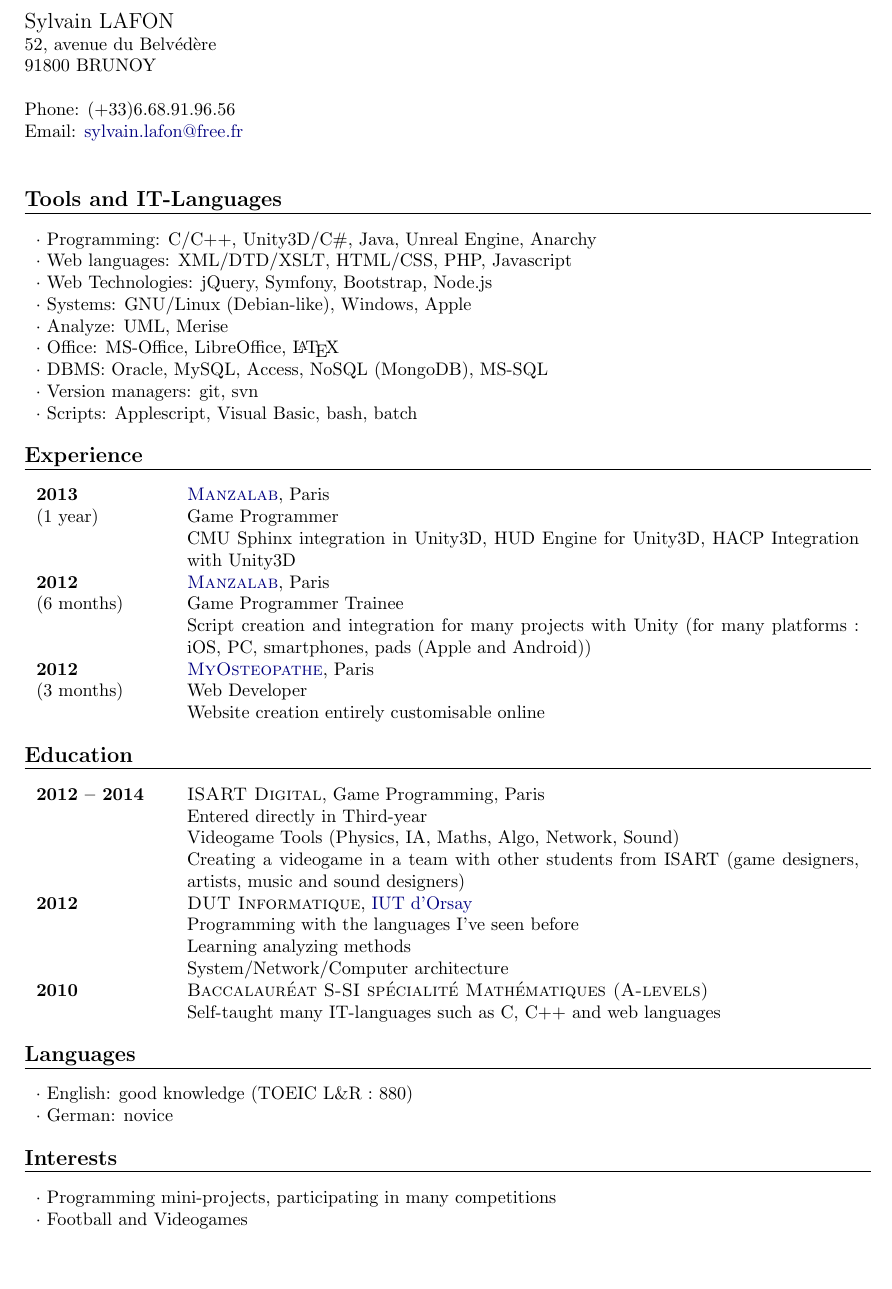
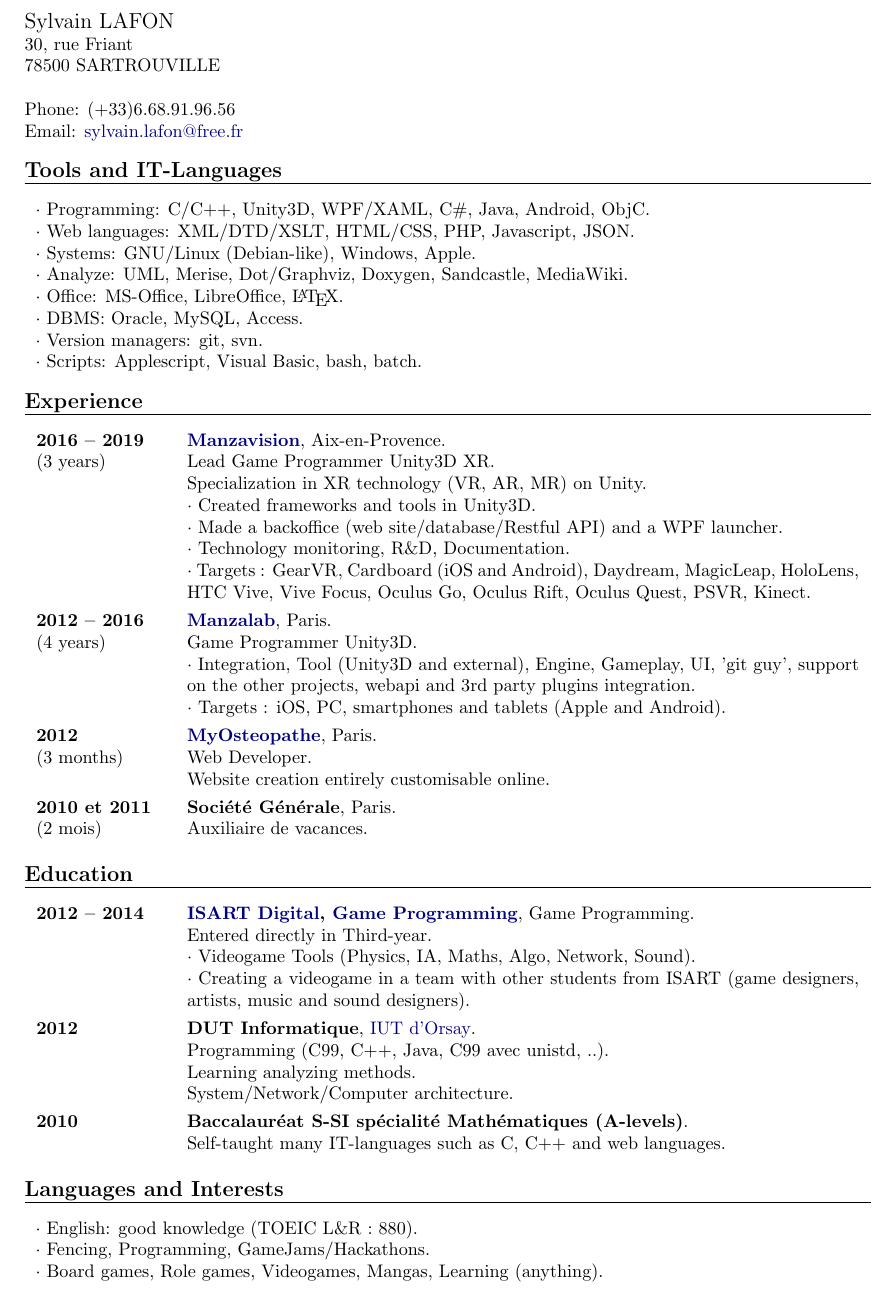
Before and after one commit to sylafrs/CV, a LaTeX CV (UK/CV_uk.tex, which reads UK/CV.cls): part of the page, cut so that both start at the same text, the shorter picture padded with empty space. Compiled offline with pdfLaTeX.

Commit message:
UK CV update

```diff
--- a/UK/CV.cls
+++ b/UK/CV.cls
@@ -60,6 +60,7 @@
 	\global\def\@@detailed{#1}
 }
 
+\newlength{\finishentrylen}
 \newlength{\scolwidth}
 \newlength{\mcolwidth}
 \newlength{\cmedskip}
@@ -68,13 +69,15 @@
 \newlength{\ssmallskip}
 
 \newcommand{\CV@initLength}{
+	%\setlength{\finishentrylen}{0mm}
+
 	\setlength{\scolwidth}{\textwidth}
 	\addtolength{\scolwidth}{-\colwidth}
 	\addtolength{\scolwidth}{-8.72mm}
 
 	\setlength{\mcolwidth}{\colwidth}
 	\addtolength{\mcolwidth}{\scolwidth}
-	\addtolength{\mcolwidth}{4.36mm}
+	\addtolength{\mcolwidth}{4.6mm}
 
 	\setlength{\cmedskip}{\medskipamount}
 	\addtolength{\cmedskip}{-\smallskipamount}
@@ -269,8 +274,7 @@
 			\CV@AppendItem{\newline}{\@@activities}
 		\fi
 
-%		\CV@AppendItem{#2.}{\@@activities}
-		\CV@AppendItem{#2}{\@@activities}
+		\CV@AppendItem{#2.}{\@@activities}
 	}{}
 }
 
@@ -280,23 +284,20 @@
 			\CV@AppendItem{\newline}{\@@events}
 		\fi
 
-%		\CV@AppendItem{#2.}{\@@events}
-		\CV@AppendItem{#2}{\@@events}
+		\CV@AppendItem{#2.}{\@@events}
 	}{}
 }
 
 \newcommand{\CV@add@course}[1]{
 	\ifthenelse{\equal{\@@detailed}{1}}{
-		%\CV@AppendItem{\ensuremath{\triangleright}~#1. }{\@@courses}
-		\CV@AppendItem{\ensuremath{\triangleright}~#1 }{\@@courses}
+		\CV@AppendItem{\ensuremath{\triangleright}~#1. }{\@@courses}
 	}{}
 }
 
 \newcommand{\singleEntry}[2][1]{
 	\ifthenelse{\equal{\@@detailed}{1} \or \equal{#1}{1}}{
 		\\\kill
-		%\multicolumn{2}{p{\mcolwidth}}{#2.}\\
-		\multicolumn{2}{p{\mcolwidth}}{#2}\\
+		\multicolumn{2}{p{\mcolwidth}}{#2.}\\
 	}{}
 %	\\[\ssmallskip]
 }
@@ -357,14 +359,14 @@
 		\CV@AppendItem{&}{\CV@delayed}
 
 		\ifx\@@place\empty\else
-			\CV@AppendItem{\textsc{\@@place}}{\CV@delayed}
+			\CV@AppendItem{\textbf{\textsc{\@@place}}}{\CV@delayed}
 			\ifx\@@locality\empty\else
 				\CV@AppendItem{, \@@locality}{\CV@delayed}
 			\fi
 			\ifx\@@country\empty\else
 				\CV@AppendItem{, \@@country}{\CV@delayed}
 			\fi
-			%\CV@AppendItem{.}{\CV@delayed}
+			\CV@AppendItem{.}{\CV@delayed}
 
 			\ifthenelse{\equal{\@@activities}{\empty} \and \equal{\@@events}{\empty} \and \equal{\@@courses}{\empty}}{}{
 				\CV@AppendItem{\newline}{\CV@delayed}
@@ -391,7 +393,7 @@
 			\CV@AppendItem{\textit{\@@courses}}{\CV@delayed}
 		\fi
 
-		\CV@AppendItem{\\[\smallskipamount]}{\CV@delayed}
+		\CV@AppendItem{\\\\[-3mm]}{\CV@delayed}
 	}{}
 
 	\aftergroup\CV@delayed
--- a/UK/CV_uk.tex
+++ b/UK/CV_uk.tex
@@ -24,9 +24,9 @@
 
 \setlength{\colwidth}{2.5cm}
 
-\smallskipamount=3mm
-\medskipamount=6mm
-\bigskipamount=15mm
+\smallskipamount=2.2mm
+\medskipamount=4.5mm
+\bigskipamount=10mm
 
 \begin{document}
 
@@ -35,8 +35,8 @@
 
 \begin{heading}
 	\Name{Sylvain LAFON}
-	\Address{52, avenue du Belvédère\\
-		91800 BRUNOY\\}
+	\Address{30, rue Friant\\
+		78500 SARTROUVILLE\\}
 	\Telephone{(+33)6.68.91.96.56}
 	\Email{sylvain.lafon@free.fr}
 	%\DateOfBirth{September, 29th 1992\\}
@@ -45,33 +45,38 @@
 \end{heading}
 
 \begin{section}{Tools and IT-Languages}
-	\singleEntry{$\cdot$ Programming: C/C++, Unity3D/C\#, Java, Unreal Engine, Anarchy}
-	\singleEntry{$\cdot$ Web languages: XML/DTD/XSLT, HTML/CSS, PHP, Javascript}
-	\singleEntry{$\cdot$ Web Technologies: jQuery, Symfony, Bootstrap, Node.js}
+	\singleEntry{$\cdot$ Programming: C/C++, Unity3D, WPF/XAML, C\#, Java, Android, ObjC}
+	\singleEntry{$\cdot$ Web languages: XML/DTD/XSLT, HTML/CSS, PHP, Javascript, JSON}
+	% \singleEntry{$\cdot$ Web Technologies: jQuery, Symfony, Bootstrap, Node.js}
 	\singleEntry{$\cdot$ Systems: GNU/Linux (Debian-like), Windows, Apple}
-	\singleEntry{$\cdot$ Analyze: UML, Merise}
+	\singleEntry{$\cdot$ Analyze: UML, Merise, Dot/Graphviz, Doxygen, Sandcastle, MediaWiki}
 	\singleEntry{$\cdot$ Office: MS-Office, LibreOffice, \LaTeX}
-	\singleEntry{$\cdot$ DBMS: Oracle, MySQL, Access, NoSQL (MongoDB), MS-SQL}
+	\singleEntry{$\cdot$ DBMS: Oracle, MySQL, Access} % , NoSQL (MongoDB), MS-SQL
 	\singleEntry{$\cdot$ Version managers: git, svn}
 	\singleEntry{$\cdot$ Scripts: Applescript, Visual Basic, bash, batch}
 \end{section}
 
 \begin{section}{Experience}
 	\begin{entry}
-		\Date{2013}
-		\Duration{1 year}
+		\Date{2016 -- 2019}
+		\Duration{3 years}
+		\Place{\href{https://www.manzavision.com/}{Manzavision}}
+		\Locality{Aix-en-Provence}
+		\Activity{Lead Game Programmer Unity3D XR}
+		\Activity{Specialization in XR technology (VR, AR, MR) on Unity}
+		\Activity{$\cdot$ Created frameworks and tools in Unity3D}
+		\Activity{$\cdot$ Made a backoffice (web site/database/Restful API) and a WPF launcher}
+		\Activity{$\cdot$ Technology monitoring, R\&D, Documentation}
+		\Activity{$\cdot$ Targets : GearVR, Cardboard (iOS and Android), Daydream, MagicLeap, HoloLens, HTC Vive, Vive Focus, Oculus Go, Oculus Rift, Oculus Quest, PSVR, Kinect}
+	\end{entry}
+	\begin{entry}
+		\Date{2012 -- 2016}
+		\Duration{4 years}
 		\Place{\href{http://www.manzalab.com/}{Manzalab}}
 		\Locality{Paris}
-		\Activity{Game Programmer}
-		\Activity{CMU Sphinx integration in Unity3D, HUD Engine for Unity3D, HACP Integration with Unity3D}
-	\end{entry}
-	\begin{entry}
-		\Date{2012}
-		\Duration{6 months}
-		\Place{\href{http://www.manzalab.com/}{Manzalab}}
-		\Locality{Paris}
-		\Activity{Game Programmer Trainee}
-		\Activity{Script creation and integration for many projects with Unity (for many platforms : iOS, PC, smartphones, pads (Apple and Android))}
+		\Activity{Game Programmer Unity3D}
+		\Activity{$\cdot$ Integration, Tool (Unity3D and external), Engine, Gameplay, UI, 'git guy', support on the other projects, webapi and 3rd party plugins integration}
+		\Activity{$\cdot$ Targets : iOS, PC, smartphones and tablets (Apple and Android)}
 	\end{entry}
 	\begin{entry}
 		\Date{2012}
@@ -81,22 +86,31 @@
 		\Activity{Web Developer}
 		\Activity{Website creation entirely customisable online}
 	\end{entry}
+	\begin{entry}
+		\Date{2010 et 2011}
+		\Duration{2 mois}
+		\Place{Société Générale}
+		\Locality{Paris}
+		\Activity{Auxiliaire de vacances}
+		\Course{Réception}
+		\Course{Archivage et Numérisation}
+	\end{entry}
 \end{section}
 
 \begin{section}{Education}
 	\begin{entry}
 		\Date{2012 -- 2014}
-		\Place{ISART Digital}
-		\Country{Game Programming, Paris} % Oui, je sais ^^'
+		\Place{\href{https://www.isartdigital.com/fr/}{ISART Digital}, \href{http://www.rncp.cncp.gouv.fr/grand-public/visualisationFiche?format=fr\&fiche=28719}{Game Programming}}
+		\Country{Game Programming}
 		\Activity{Entered directly in Third-year}
-		\Activity{Videogame Tools (Physics, IA, Maths, Algo, Network, Sound)}
-		\Activity{Creating a videogame in a team with other students from ISART (game designers, artists, music and sound designers)}
+		\Activity{$\cdot$ Videogame Tools (Physics, IA, Maths, Algo, Network, Sound)}
+		\Activity{$\cdot$ Creating a videogame in a team with other students from ISART (game designers, artists, music and sound designers)}
 	\end{entry}
 	\begin{entry}
 		\Date{2012}
 		\Place{DUT Informatique}
 		\Country{\href{http://www.iut-orsay.fr/}{IUT d'Orsay}} % :p
-		\Activity{Programming with the languages I've seen before}
+		\Activity{Programming (C99, C++, Java, C99 avec unistd, ..)}
 		\Activity{Learning analyzing methods}
 		\Activity{System/Network/Computer architecture}
 	\end{entry}
@@ -107,14 +121,10 @@
 	\end{entry}
 \end{section}
 
-\begin{section}{Languages}
+\begin{section}{Languages and Interests}
 	\singleEntry{$\cdot$ English: good knowledge (TOEIC L\&R : 880)}
-	\singleEntry{$\cdot$ German: novice}
-\end{section}
-
-\begin{section}{Interests}
-	\singleEntry{$\cdot$ Programming mini-projects, participating in many competitions}
-	\singleEntry{$\cdot$ Football and Videogames}
+	\singleEntry{$\cdot$ Fencing, Programming, GameJams/Hackathons}
+	\singleEntry{$\cdot$ Board games, Role games, Videogames, Mangas, Learning (anything)}
 \end{section}
 
 \end{document}
```
Also changed, not shown: UK/CV.pdf (deleted), UK/CV_uk.pdf (added), UK/CV.cls (3 more changed lines).
